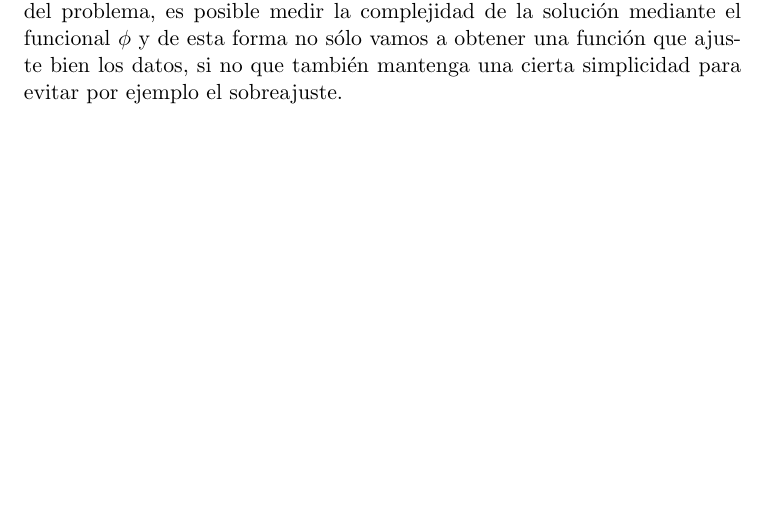
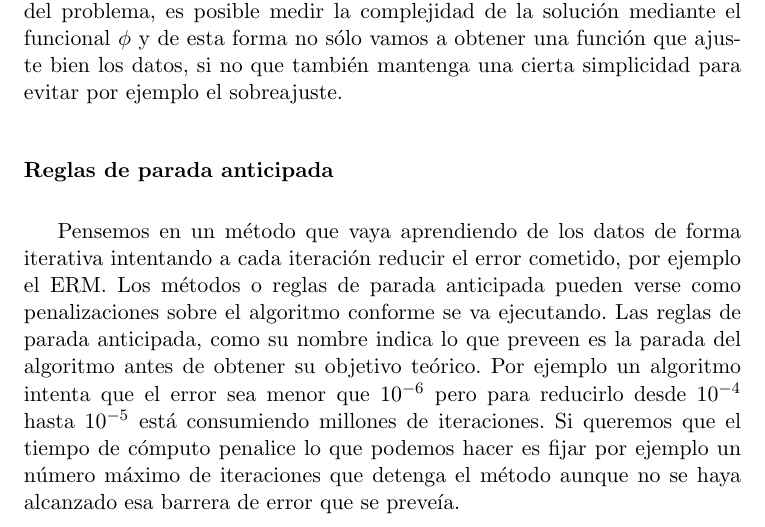
Before and after one commit to nacheteam/TFG, a LaTeX thesis (Memoria/outlier_analysis.tex, which reads Memoria/capitulos/02_machine_learning.tex): part of page 33 of 41, cut so that both start at the same text, the shorter picture padded with empty space. Compiled offline with pdfLaTeX.

Commit message:
Reglas de parada anticipada

```diff
--- a/Memoria/capitulos/02_machine_learning.tex
+++ b/Memoria/capitulos/02_machine_learning.tex
@@ -114,5 +114,9 @@ Donde $R_{emp}(\omega)$ es el error empírico con los parámetros $\omega$ y $\p
 
 El funcional $\phi [f(x,\omega)]$ puede medir lo que creamos conveniente que debemos añadir, es decir, aquí podemos añadir a la minimización algún tipo de medida que nos diga cómo de bien funciona el ajuste de los datos y cómo de bien funciona la información a priori que hemos incluido en el modelo. Pensemos por ejemplo que $\lambda$ fuera un parámetro con un valor muy alto. En este caso la penalización por un mal ajuste de los datos no sería de gran importancia pues lo más conveniente sería minimizar el valor del funcional para no obtener una gran penalización. De esta forma podemos ajustar y dar un poco más de información al error empírico. Por ejemplo, en función del problema, es posible medir la complejidad de la solución mediante el funcional $\phi$ y de esta forma no sólo vamos a obtener una función que ajuste bien los datos, si no que también mantenga una cierta simplicidad para evitar por ejemplo el sobreajuste.
 
+\subsubsection{Reglas de parada anticipada}
+
+Pensemos en un método que vaya aprendiendo de los datos de forma iterativa intentando a cada iteración reducir el error cometido, por ejemplo el ERM. Los métodos o reglas de parada anticipada pueden verse como penalizaciones sobre el algoritmo conforme se va ejecutando. Las reglas de parada anticipada, como su nombre indica lo que preveen es la parada del algoritmo antes de obtener su objetivo teórico. Por ejemplo un algoritmo intenta que el error sea menor que $10^{-6}$ pero para reducirlo desde $10^{-4}$ hasta $10^{-5}$ está consumiendo millones de iteraciones. Si queremos que el tiempo de cómputo penalice lo que podemos hacer es fijar por ejemplo un número máximo de iteraciones que detenga el método aunque no se haya alcanzado esa barrera de error que se preveía.
+
 \chapter{Concepto de anomalía}
 \label{chapter:anomalia}
```
Also changed, not shown: Memoria/outlier_analysis.pdf.
